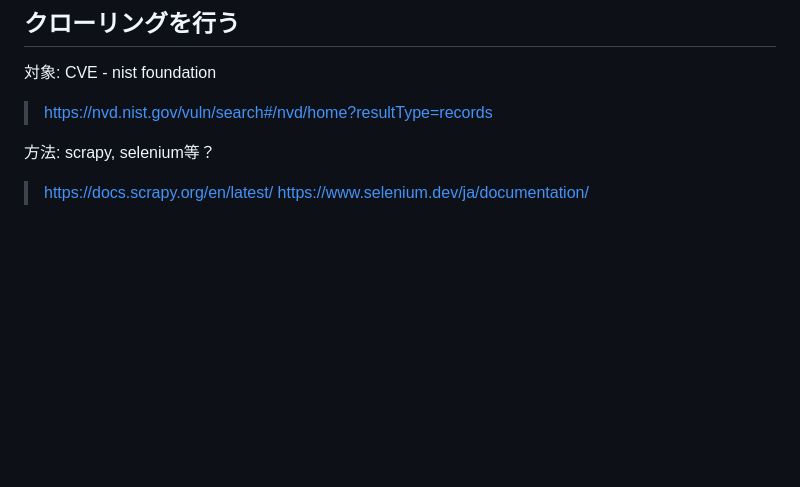
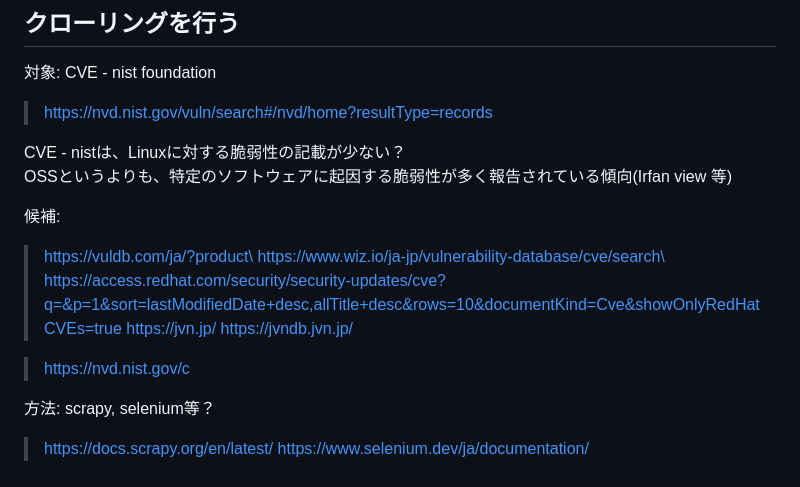
Before and after one commit to camellian0120/MySeniorThesis, a Markdown page: make-RAG_vulnerability.md, the part around the change. Rendered like a GitHub page; blank space fills up the shorter version.

Commit message:
🚧Change the source acquires vulnerabilities

```diff
--- a/make-RAG_vulnerability.md
+++ b/make-RAG_vulnerability.md
@@ -150,6 +150,18 @@ style: |
 対象: CVE - nist foundation
 > https://nvd.nist.gov/vuln/search#/nvd/home?resultType=records
 
+CVE - nistは、Linuxに対する脆弱性の記載が少ない？\
+OSSというよりも、特定のソフトウェアに起因する脆弱性が多く報告されている傾向(Irfan view 等)
+
+候補:
+> https://vuldb.com/ja/?product\
+> https://www.wiz.io/ja-jp/vulnerability-database/cve/search\
+> https://access.redhat.com/security/security-updates/cve?q=&p=1&sort=lastModifiedDate+desc,allTitle+desc&rows=10&documentKind=Cve&showOnlyRedHatCVEs=true
+> https://jvn.jp/
+> https://jvndb.jvn.jp/
+
+> https://nvd.nist.gov/c
+
 方法: scrapy, selenium等？
 > https://docs.scrapy.org/en/latest/
 > https://www.selenium.dev/ja/documentation/
```
